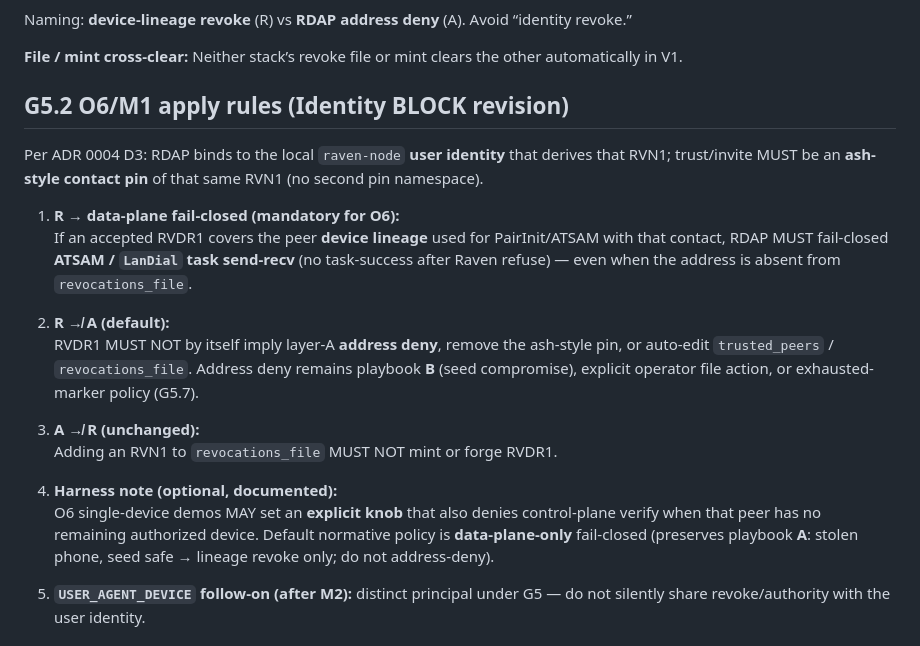
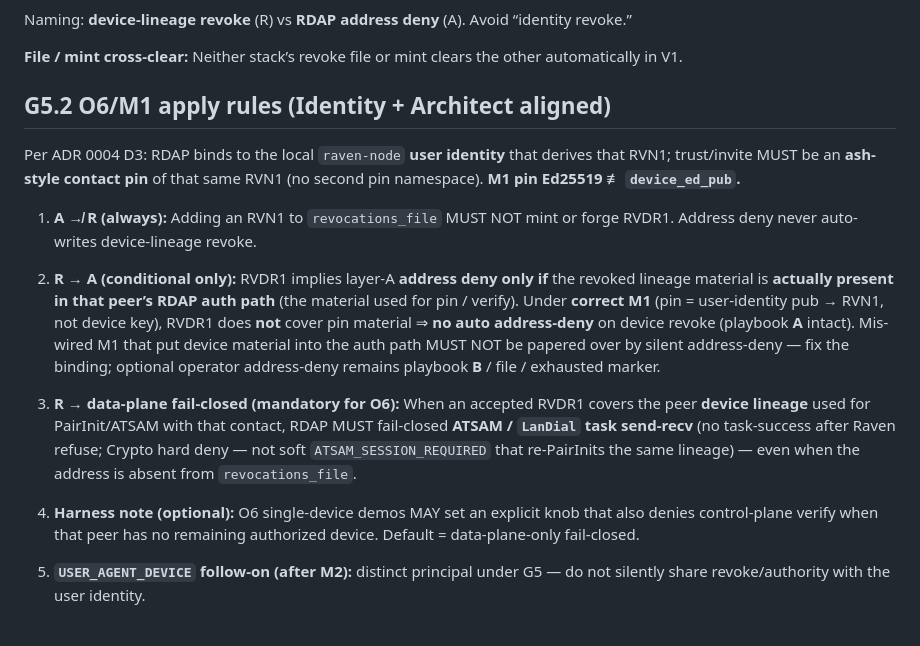
Before and after one commit to Ahmadreza-Arezehgar/RAVEN, a Markdown page: docs/adr/0004-appendix-g5-raven-rdap-revoke.md, the part around the change. Drawn GitHub-style.

Commit message:
docs(adr): G5.2 Identity coupling (conditional R→A; data-plane fail-closed)
Co-authored-by: Ahmadreza Arezehgar  <Ahmadreza-Arezehgar@users.noreply.github.com>

```diff
--- a/docs/adr/0004-appendix-g5-raven-rdap-revoke.md
+++ b/docs/adr/0004-appendix-g5-raven-rdap-revoke.md
@@ -23,21 +23,17 @@ Naming: **device-lineage revoke** (R) vs **RDAP address deny** (A). Avoid “ide
 
 **File / mint cross-clear:** Neither stack’s revoke file or mint clears the other automatically in V1.
 
-## G5.2 O6/M1 apply rules (Identity BLOCK revision)
+## G5.2 O6/M1 apply rules (Identity + Architect aligned)
 
-Per ADR 0004 D3: RDAP binds to the local `raven-node` **user identity** that derives that RVN1; trust/invite MUST be an **ash-style contact pin** of that same RVN1 (no second pin namespace).
+Per ADR 0004 D3: RDAP binds to the local `raven-node` **user identity** that derives that RVN1; trust/invite MUST be an **ash-style contact pin** of that same RVN1 (no second pin namespace). **M1 pin Ed25519 ≢ `device_ed_pub`.**
 
-1. **R → data-plane fail-closed (mandatory for O6):**
-   If an accepted RVDR1 covers the peer **device lineage** used for PairInit/ATSAM with that contact, RDAP MUST fail-closed **ATSAM / `LanDial` task send-recv** (no task-success after Raven refuse) — even when the address is absent from `revocations_file`.
+1. **A ↛ R (always):** Adding an RVN1 to `revocations_file` MUST NOT mint or forge RVDR1. Address deny never auto-writes device-lineage revoke.
 
-2. **R ↛ A (default):**
-   RVDR1 MUST NOT by itself imply layer-A **address deny**, remove the ash-style pin, or auto-edit `trusted_peers` / `revocations_file`. Address deny remains playbook **B** (seed compromise), explicit operator file action, or exhausted-marker policy (G5.7).
+2. **R → A (conditional only):** RVDR1 implies layer-A **address deny** **only if** the revoked lineage material is **actually present in that peer’s RDAP auth path** (the material used for pin / verify). Under **correct M1** (pin = user-identity pub → RVN1, not device key), RVDR1 does **not** cover pin material ⇒ **no auto address-deny** on device revoke (playbook **A** intact). Mis-wired M1 that put device material into the auth path MUST NOT be papered over by silent address-deny — fix the binding; optional operator address-deny remains playbook **B** / file / exhausted marker.
 
-3. **A ↛ R (unchanged):**
-   Adding an RVN1 to `revocations_file` MUST NOT mint or forge RVDR1.
+3. **R → data-plane fail-closed (mandatory for O6):** When an accepted RVDR1 covers the peer **device lineage** used for PairInit/ATSAM with that contact, RDAP MUST fail-closed **ATSAM / `LanDial` task send-recv** (no task-success after Raven refuse; Crypto hard deny — not soft `ATSAM_SESSION_REQUIRED` that re-PairInits the same lineage) — even when the address is absent from `revocations_file`.
 
-4. **Harness note (optional, documented):**
-   O6 single-device demos MAY set an **explicit knob** that also denies control-plane verify when that peer has no remaining authorized device. Default normative policy is **data-plane-only** fail-closed (preserves playbook **A**: stolen phone, seed safe → lineage revoke only; do not address-deny).
+4. **Harness note (optional):** O6 single-device demos MAY set an explicit knob that also denies control-plane verify when that peer has no remaining authorized device. Default = data-plane-only fail-closed.
 
 5. **`USER_AGENT_DEVICE` follow-on (after M2):** distinct principal under G5 — do not silently share revoke/authority with the user identity.
 
```
Also changed, not shown: docs/adr/0004-raven-rdap-atsam-transport.md (+1 -1 lines), node/adr/0004-raven-rdap-atsam-transport.md (+1 -1 lines).
